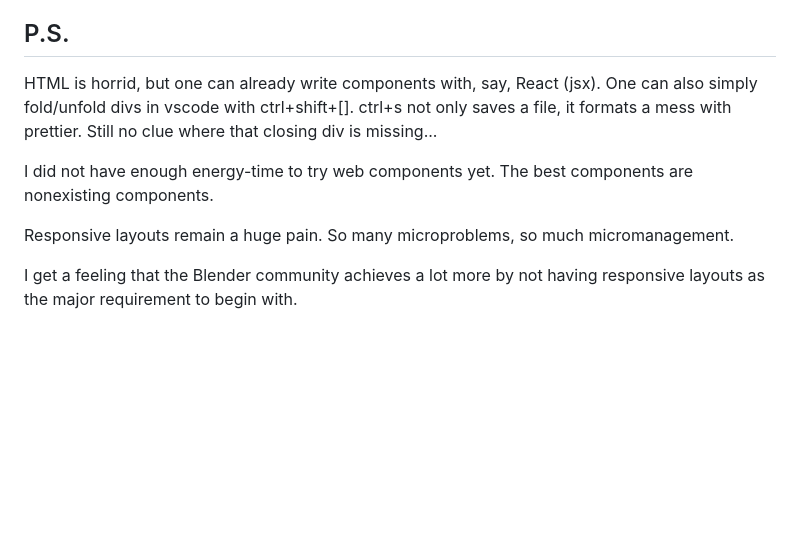
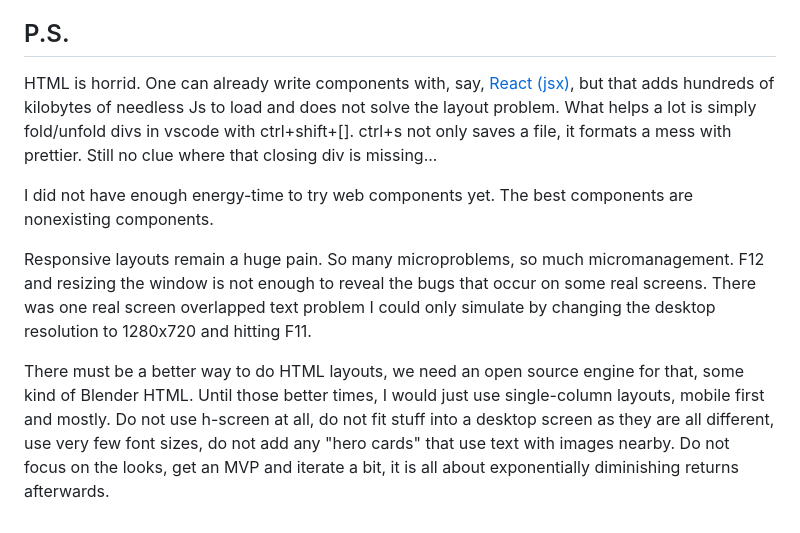
Before and after one commit to aabbtree77/law2, a Markdown page: README.md, the part around the change. GitHub-like rendering; blank space fills up the shorter version.

Commit message:
lessons learned in readme

```diff
--- a/README.md
+++ b/README.md
@@ -68,10 +68,10 @@ I have applied two icons from [Heroicons](https://heroicons.com/). It is very ni
 
 ## P.S.
 
-HTML is horrid, but one can already write components with, say, React (jsx). One can also simply fold/unfold divs in vscode with ctrl+shift+[]. ctrl+s not only saves a file, it formats a mess with prettier. Still no clue where that closing div is missing...
+HTML is horrid. One can already write components with, say, [React (jsx)](https://www.youtube.com/watch?v=g9hPa-G3lfw), but that adds hundreds of kilobytes of needless Js to load and does not solve the layout problem. What helps a lot is simply fold/unfold divs in vscode with ctrl+shift+[]. ctrl+s not only saves a file, it formats a mess with prettier. Still no clue where that closing div is missing...
 
 I did not have enough energy-time to try web components yet. The best components are nonexisting components.
 
-Responsive layouts remain a huge pain. So many microproblems, so much micromanagement.
+Responsive layouts remain a huge pain. So many microproblems, so much micromanagement. F12 and resizing the window is not enough to reveal the bugs that occur on some real screens. There was one real screen overlapped text problem I could only simulate by changing the desktop resolution to 1280x720 and hitting F11.
 
-I get a feeling that the Blender community achieves a lot more by not having responsive layouts as the major requirement to begin with.
+There must be a better way to do HTML layouts, we need an open source engine for that, some kind of Blender HTML. Until those better times, I would just use single-column layouts, mobile first and mostly. Do not use h-screen at all, do not fit stuff into a desktop screen as they are all different, use very few font sizes, do not add any "hero cards" that use text with images nearby. Do not focus on the looks, get an MVP and iterate a bit, it is all about exponentially diminishing returns afterwards.
```
